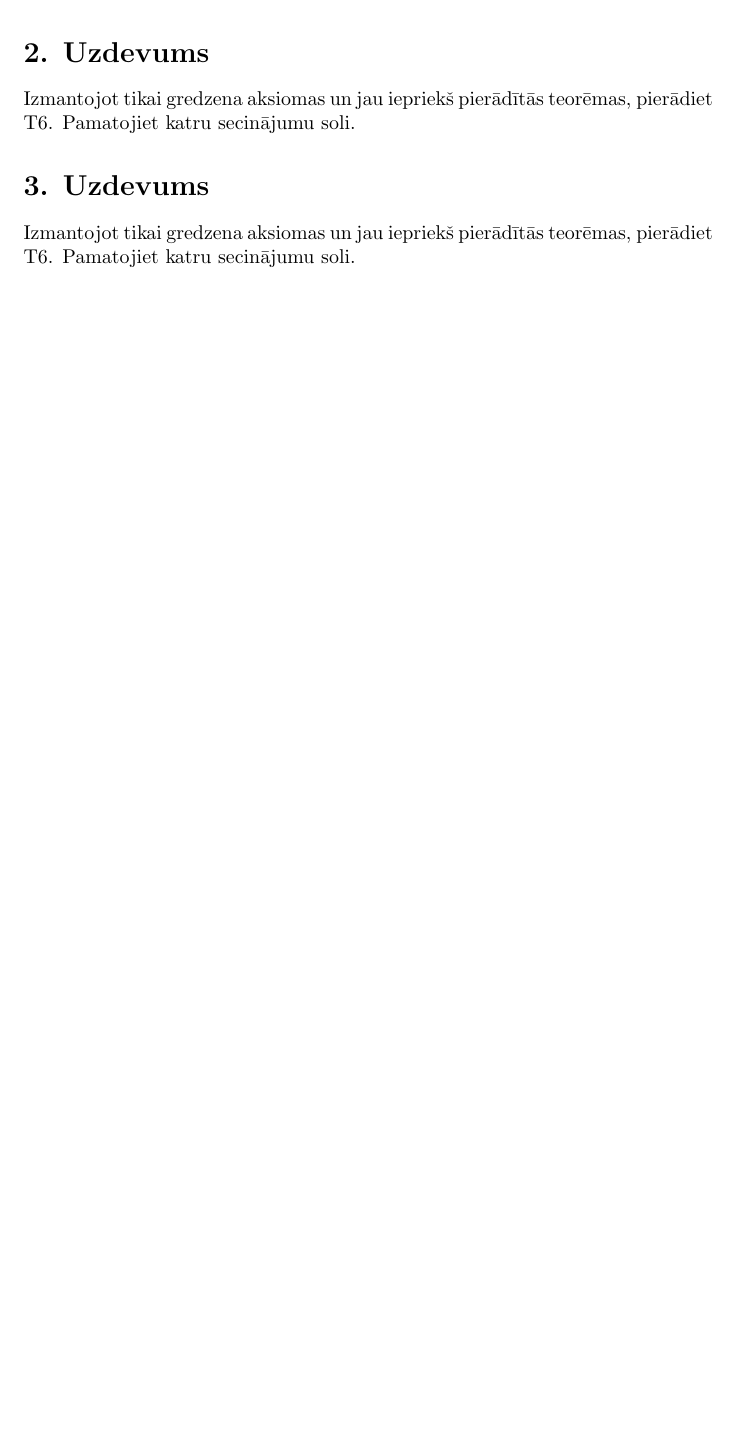
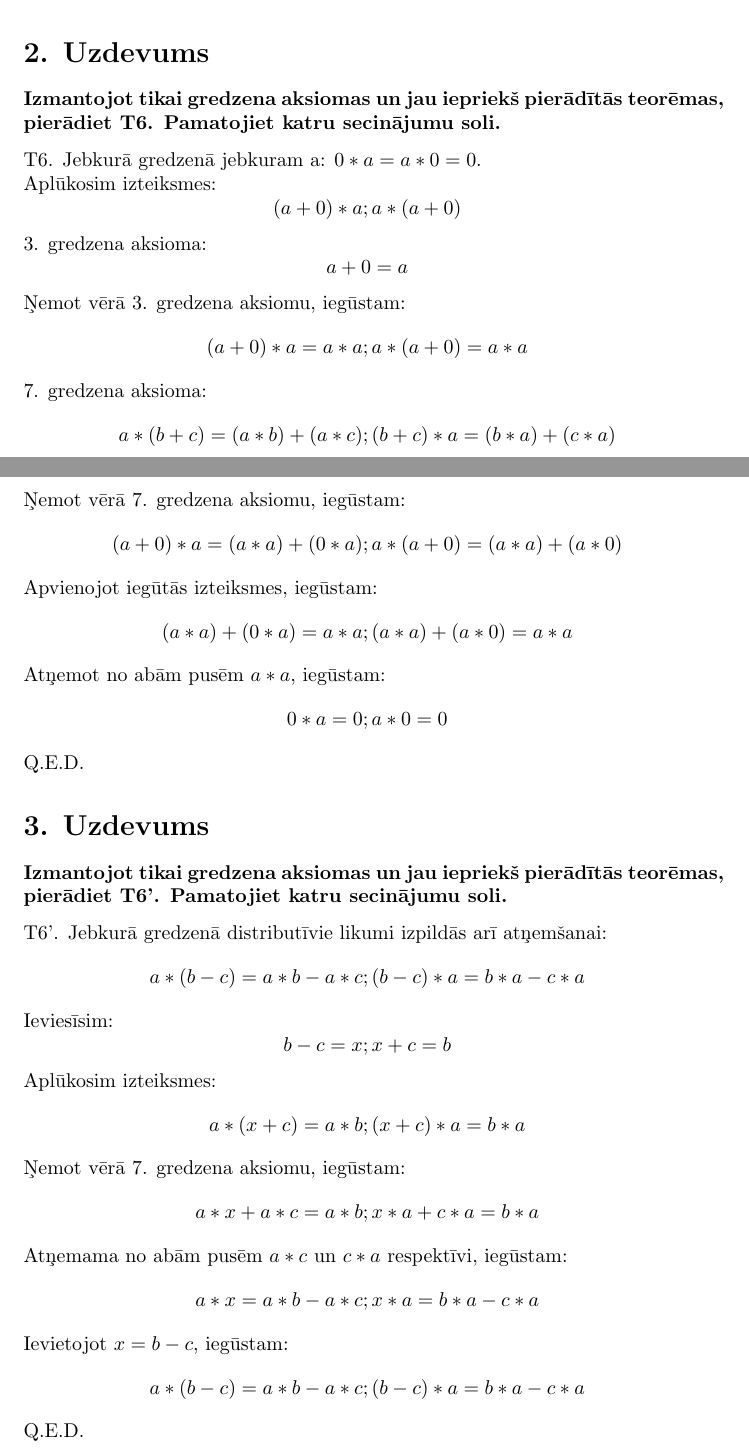
Before and after one commit to GunarsA/LaTeX, a LaTeX document (Algebra Md 13/AlgebraMd13.tex): part of page 2 of 2 before the commit and two parts of pages 2 and 3 of 3 after it, the two joined at a grey line, cut so that both start at the same text, the shorter picture padded with empty space. Compiled offline with pdfLaTeX.

Commit message:
Do tasks

```diff
--- a/Algebra Md 13/AlgebraMd13.tex
+++ b/Algebra Md 13/AlgebraMd13.tex
@@ -52,10 +52,68 @@ Uzbūvējiet polinomu P(x), kas pieņem šādas vērtības: P(-3)=2; P(-1)=-2; P
 \includegraphics[width=0.9\textwidth, center]{1}
 
 \section*{2. Uzdevums}
-Izmantojot tikai gredzena aksiomas un jau iepriekš pierādītās teorēmas, pierādiet T6. Pamatojiet katru secinājumu soli.
+\subsubsection*{Izmantojot tikai gredzena aksiomas un jau iepriekš pierādītās teorēmas, pierādiet T6. Pamatojiet katru secinājumu soli.}
+
+T6. Jebkurā gredzenā jebkuram a: $0*a=a*0=0$.
+\\
+Aplūkosim izteiksmes:
+\begin{equation*}
+    (a+0)*a ; a*(a+0)
+\end{equation*}
+3. gredzena aksioma:
+\begin{equation*}
+    a+0=a
+\end{equation*}
+Ņemot vērā 3. gredzena aksiomu, iegūstam:
+\begin{equation*}
+    (a+0)*a = a*a; a*(a+0) = a*a
+\end{equation*}
+7. gredzena aksioma:
+\begin{equation*}
+    a*(b+c)=(a*b)+(a*c);(b+c)*a=(b*a)+(c*a)
+\end{equation*}
+Ņemot vērā 7. gredzena aksiomu, iegūstam:
+\begin{equation*}
+    (a+0)*a = (a*a)+(0*a); a*(a+0) = (a*a)+(a*0)
+\end{equation*}
+Apvienojot iegūtās izteiksmes, iegūstam:
+\begin{equation*}
+    (a*a)+(0*a) = a*a; (a*a)+(a*0) = a*a
+\end{equation*}
+Atņemot no abām pusēm $a*a$, iegūstam:
+\begin{equation*}
+    0*a = 0; a*0 = 0
+\end{equation*}
+Q.E.D.
 
 \section*{3. Uzdevums}
-Izmantojot tikai gredzena aksiomas un jau iepriekš pierādītās teorēmas, pierādiet T6. Pamatojiet katru secinājumu soli.
+\subsubsection*{Izmantojot tikai gredzena aksiomas un jau iepriekš pierādītās teorēmas, pierādiet  T6'. Pamatojiet katru secinājumu soli.}
 
+T6'. Jebkurā gredzenā distributīvie likumi
+izpildās arī atņemšanai:
+\begin{equation*}
+    a*(b-c)=a*b-a*c; (b-c)*a=b*a-c*a
+\end{equation*}
+Ieviesīsim:
+\begin{equation*}
+    b-c=x; x+c=b
+\end{equation*}
+Aplūkosim izteiksmes:
+\begin{equation*}
+    a*(x+c)=a*b; (x+c)*a=b*a
+\end{equation*}
+Ņemot vērā 7. gredzena aksiomu, iegūstam:
+\begin{equation*}
+    a*x+a*c=a*b; x*a+c*a=b*a
+\end{equation*}
+Atņemama no abām pusēm $a*c$ un $c*a$ respektīvi, iegūstam:
+\begin{equation*}
+    a*x=a*b-a*c; x*a=b*a-c*a
+\end{equation*}
+Ievietojot $x=b-c$, iegūstam:
+\begin{equation*}
+    a*(b-c)=a*b-a*c; (b-c)*a=b*a-c*a
+\end{equation*}
+Q.E.D.
 
 \end{document}
```
Also changed, not shown: Algebra Md 13/AlgebraMd13.pdf, Algebra Md 13/AlgebraMd13.tex (8 more changed lines), 1 other file.
